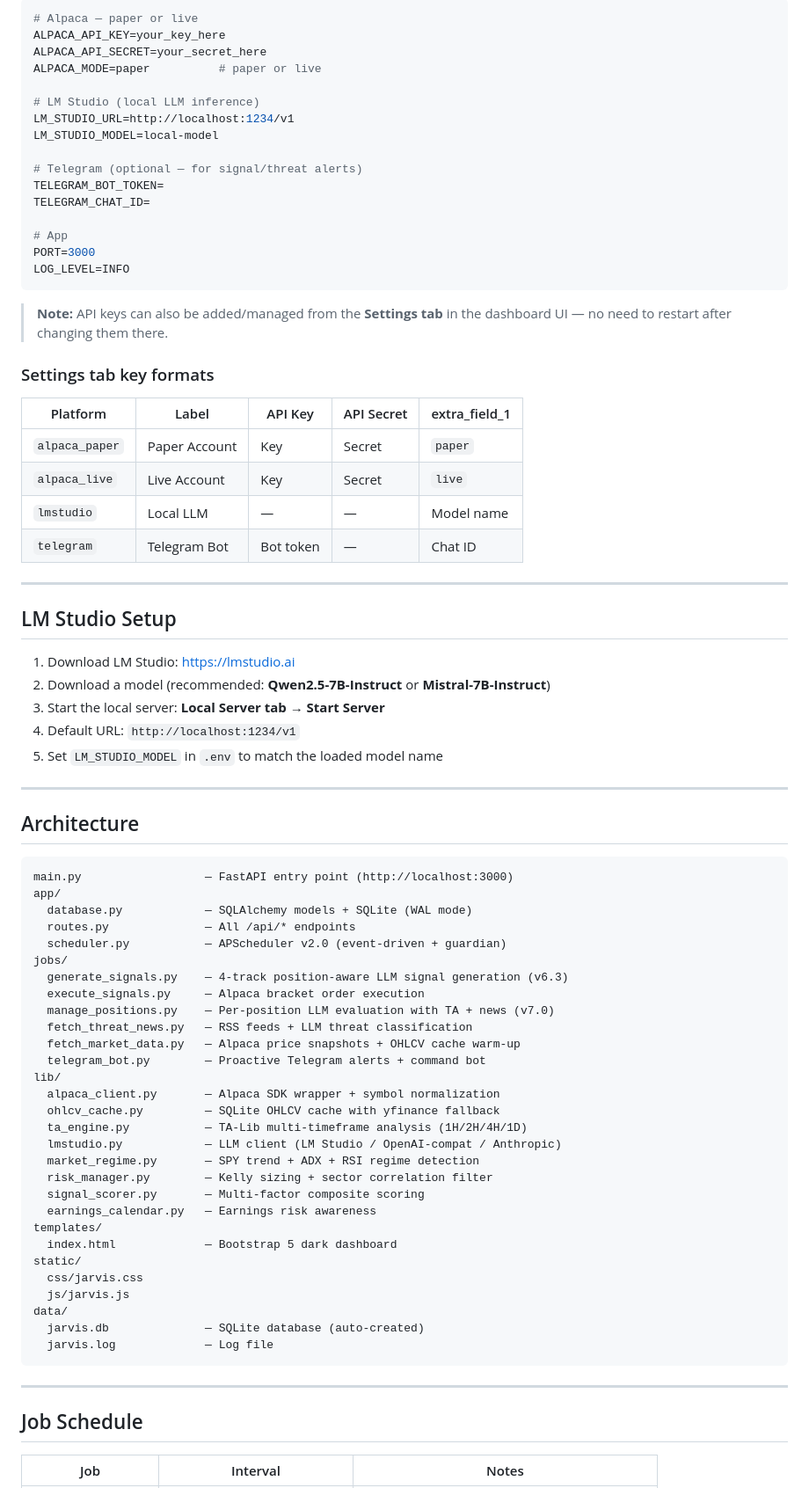
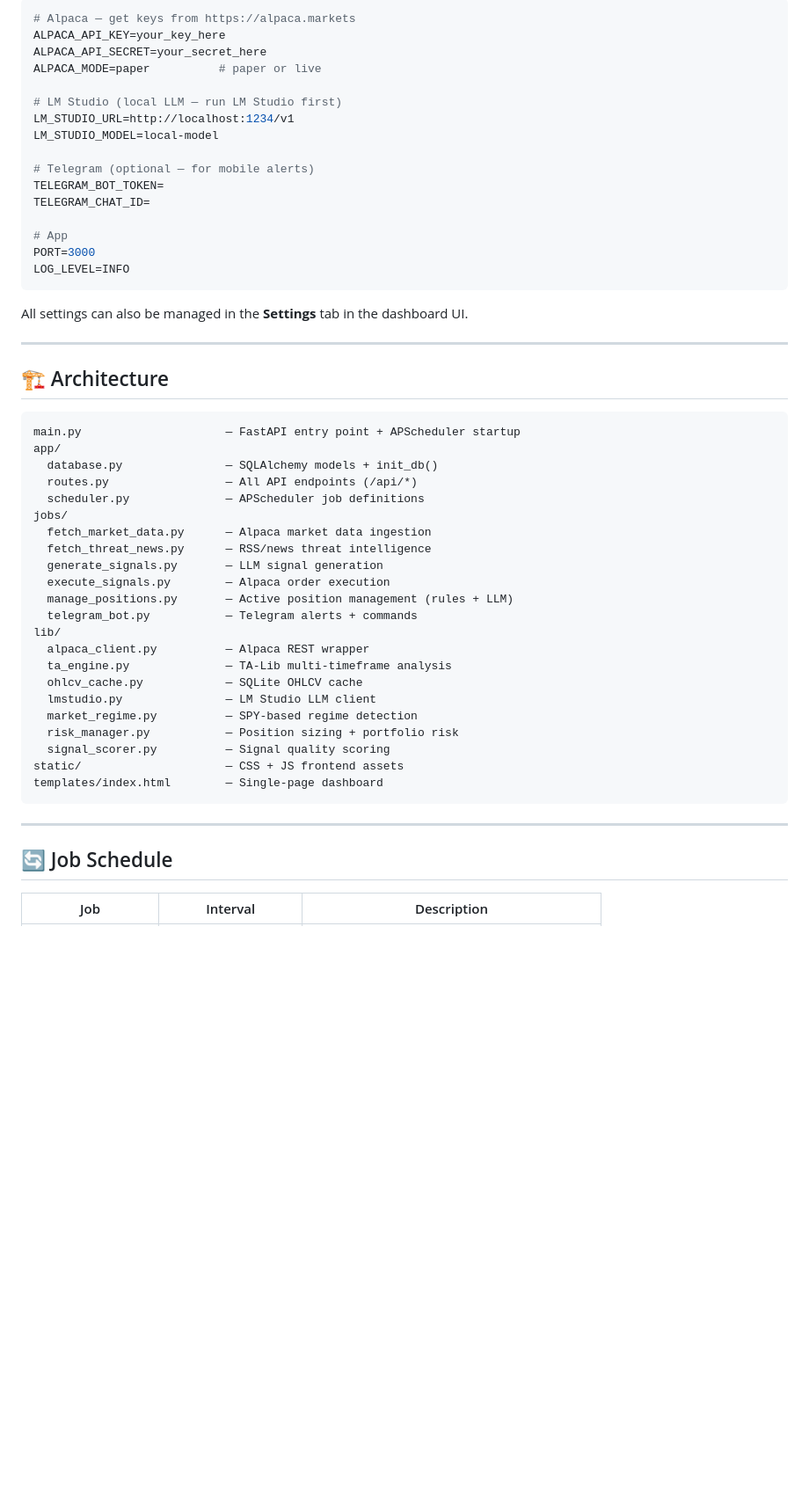
Before and after one commit to jmtibbetts/jarvis-trading-ai-python, a Markdown page: README.md, the part around one of its changes. Shown at 88% size. Drawn GitHub-style; blank space fills up the shorter version.

````diff
--- a/README.md
+++ b/README.md
@@ -91,15 +83,15 @@ Dashboard opens at: **http://localhost:3000**
 
 ```env
-# Alpaca — paper or live
+# Alpaca — get keys from https://alpaca.markets
 ALPACA_API_KEY=your_key_here
 ALPACA_API_SECRET=your_secret_here
 ALPACA_MODE=paper          # paper or live
 
-# LM Studio (local LLM inference)
+# LM Studio (local LLM — run LM Studio first)
 LM_STUDIO_URL=http://localhost:1234/v1
 LM_STUDIO_MODEL=local-model
 
-# Telegram (optional — for signal/threat alerts)
+# Telegram (optional — for mobile alerts)
 TELEGRAM_BOT_TOKEN=
 TELEGRAM_CHAT_ID=
 
@@ -108,66 +100,40 @@ PORT=3000
 LOG_LEVEL=INFO
 ```
 
-> **Note:** API keys can also be added/managed from the **Settings tab** in the dashboard UI — no need to restart after changing them there.
-
-### Settings tab key formats
-
-| Platform | Label | API Key | API Secret | extra_field_1 |
-|---|---|---|---|---|
-| `alpaca_paper` | Paper Account | Key | Secret | `paper` |
-| `alpaca_live` | Live Account | Key | Secret | `live` |
-| `lmstudio` | Local LLM | — | — | Model name |
-| `telegram` | Telegram Bot | Bot token | — | Chat ID |
+All settings can also be managed in the **Settings** tab in the dashboard UI.
 
 ---
 
-## LM Studio Setup
-
-1. Download LM Studio: https://lmstudio.ai
-2. Download a model (recommended: **Qwen2.5-7B-Instruct** or **Mistral-7B-Instruct**)
-3. Start the local server: **Local Server tab → Start Server**
-4. Default URL: `http://localhost:1234/v1`
-5. Set `LM_STUDIO_MODEL` in `.env` to match the loaded model name
-
----
-
-## Architecture
+## 🏗️ Architecture
 
 ```
-main.py                  — FastAPI entry point (http://localhost:3000)
+main.py                     — FastAPI entry point + APScheduler startup
 app/
-  database.py            — SQLAlchemy models + SQLite (WAL mode)
-  routes.py              — All /api/* endpoints
-  scheduler.py           — APScheduler v2.0 (event-driven + guardian)
+  database.py               — SQLAlchemy models + init_db()
+  routes.py                 — All API endpoints (/api/*)
+  scheduler.py              — APScheduler job definitions
 jobs/
-  generate_signals.py    — 4-track position-aware LLM signal generation (v6.3)
-  execute_signals.py     — Alpaca bracket order execution
-  manage_positions.py    — Per-position LLM evaluation with TA + news (v7.0)
-  fetch_threat_news.py   — RSS feeds + LLM threat classification
-  fetch_market_data.py   — Alpaca price snapshots + OHLCV cache warm-up
-  telegram_bot.py        — Proactive Telegram alerts + command bot
+  fetch_market_data.py      — Alpaca market data ingestion
+  fetch_threat_news.py      — RSS/news threat intelligence
+  generate_signals.py       — LLM signal generation
+  execute_signals.py        — Alpaca order execution
+  manage_positions.py       — Active position management (rules + LLM)
+  telegram_bot.py           — Telegram alerts + commands
 lib/
-  alpaca_client.py       — Alpaca SDK wrapper + symbol normalization
-  ohlcv_cache.py         — SQLite OHLCV cache with yfinance fallback
-  ta_engine.py           — TA-Lib multi-timeframe analysis (1H/2H/4H/1D)
-  lmstudio.py            — LLM client (LM Studio / OpenAI-compat / Anthropic)
-  market_regime.py       — SPY trend + ADX + RSI regime detection
-  risk_manager.py        — Kelly sizing + sector correlation filter
-  signal_scorer.py       — Multi-factor composite scoring
-  earnings_calendar.py   — Earnings risk awareness
-templates/
-  index.html             — Bootstrap 5 dark dashboard
-static/
-  css/jarvis.css
-  js/jarvis.js
-data/
-  jarvis.db              — SQLite database (auto-created)
-  jarvis.log             — Log file
+  alpaca_client.py          — Alpaca REST wrapper
+  ta_engine.py              — TA-Lib multi-timeframe analysis
+  ohlcv_cache.py            — SQLite OHLCV cache
+  lmstudio.py               — LM Studio LLM client
+  market_regime.py          — SPY-based regime detection
+  risk_manager.py           — Position sizing + portfolio risk
+  signal_scorer.py          — Signal quality scoring
+static/                     — CSS + JS frontend assets
+templates/index.html        — Single-page dashboard
 ```
 
 ---
 
-## Job Schedule
+## 🔄 Job Schedule
 
-| Job | Interval | Notes |
+| Job | Interval | Description |
 |---|---|---|
````
Also changed, not shown: other parts of README.md (+112 -89 lines).
